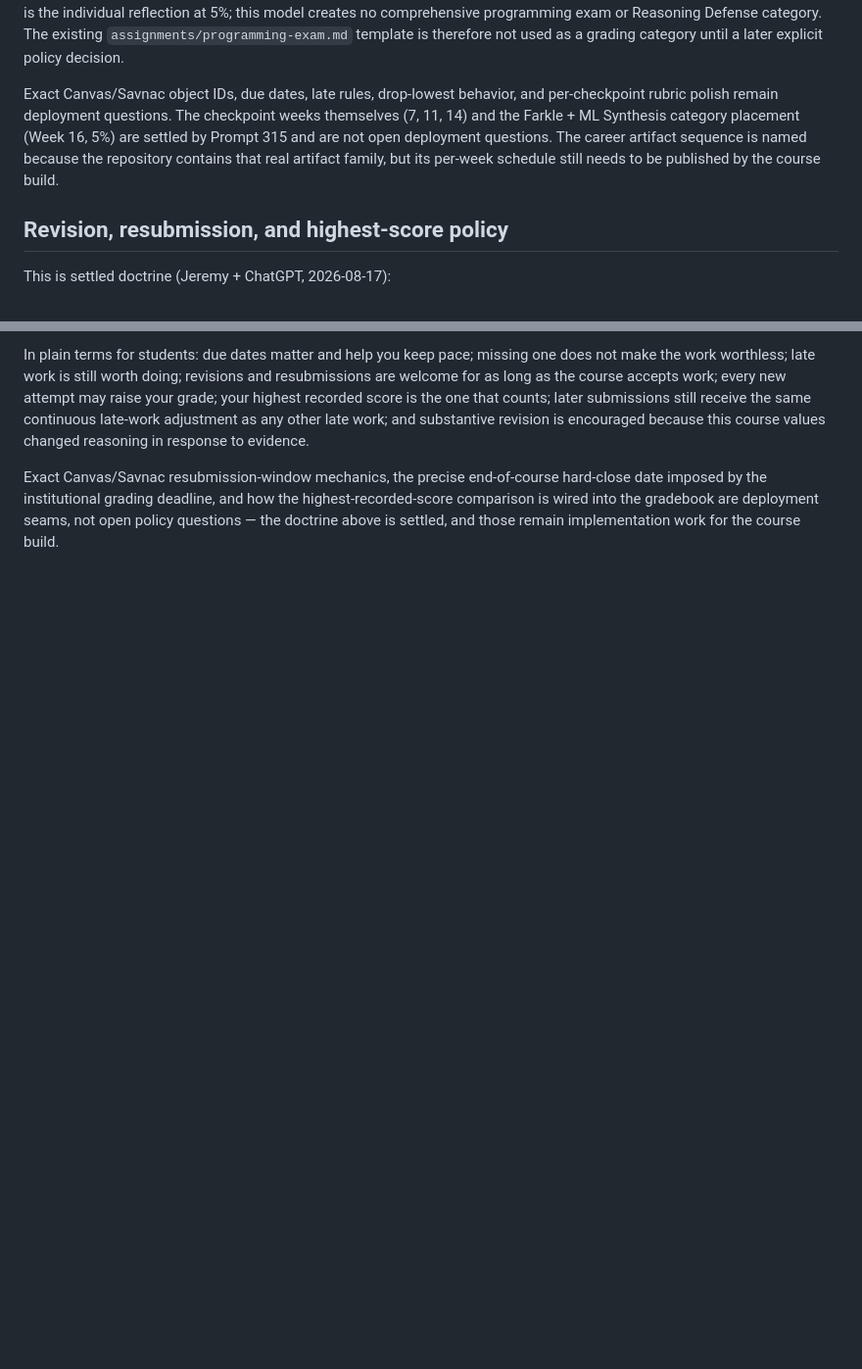
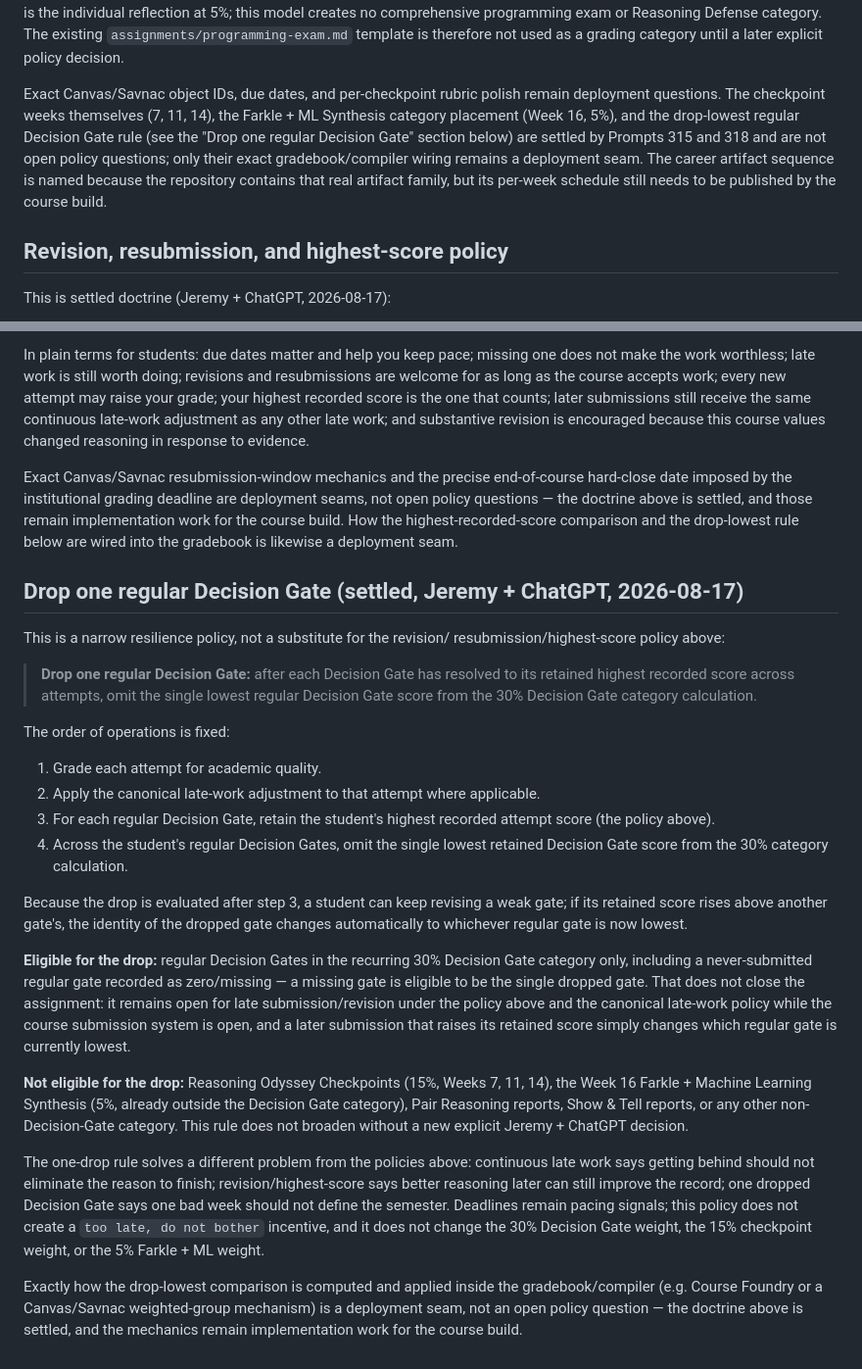
Before and after one commit to jeremy-evert/discrete_structures_and_critical_thinking, a Markdown page: docs/grading-model.md, 2 parts joined by grey strips. Shown at 98% size. Rendered like a GitHub page; blank space fills up the shorter version.

Commit message:
Add drop-one-regular-Decision-Gate policy to grading model (Prompt 318)
Settles the narrow resilience rule: after highest-recorded-score
resolution across attempts (Prompt 317), omit the single lowest
retained regular Decision Gate score from the 30% category
calculation. Explicitly excludes Odyssey Checkpoints, Farkle+ML
Synthesis, Pair Reasoning, and Show & Tell. Updates the trailing
deployment-questions note to move drop-lowest from open policy to
settled-policy/deployment-seam-only.

```diff
--- a/docs/grading-model.md
+++ b/docs/grading-model.md
@@ -117,13 +117,15 @@ Reasoning Defense category. The existing `assignments/programming-exam.md`
 template is therefore not used as a grading category until a later explicit
 policy decision.
 
-Exact Canvas/Savnac object IDs, due dates, late rules, drop-lowest behavior,
-and per-checkpoint rubric polish remain deployment questions. The checkpoint
-weeks themselves (7, 11, 14) and the Farkle + ML Synthesis category placement
-(Week 16, 5%) are settled by Prompt 315 and are not open deployment
-questions. The career artifact sequence is named because the repository
-contains that real artifact family, but its per-week schedule still needs to
-be published by the course build.
+Exact Canvas/Savnac object IDs, due dates, and per-checkpoint rubric polish
+remain deployment questions. The checkpoint weeks themselves (7, 11, 14), the
+Farkle + ML Synthesis category placement (Week 16, 5%), and the drop-lowest
+regular Decision Gate rule (see the "Drop one regular Decision Gate" section
+below) are settled by Prompts 315 and 318 and are not open policy questions;
+only their exact gradebook/compiler wiring remains a deployment seam. The
+career artifact sequence is named because the repository contains that real
+artifact family, but its per-week schedule still needs to be published by the
+course build.
 
 ## Revision, resubmission, and highest-score policy
 
@@ -187,8 +189,63 @@ late-work adjustment as any other late work; and substantive revision is
 encouraged because this course values changed reasoning in response to
 evidence.
 
-Exact Canvas/Savnac resubmission-window mechanics, the precise end-of-course
-hard-close date imposed by the institutional grading deadline, and how the
-highest-recorded-score comparison is wired into the gradebook are deployment
-seams, not open policy questions — the doctrine above is settled, and those
-remain implementation work for the course build.
+Exact Canvas/Savnac resubmission-window mechanics and the precise
+end-of-course hard-close date imposed by the institutional grading deadline
+are deployment seams, not open policy questions — the doctrine above is
+settled, and those remain implementation work for the course build. How the
+highest-recorded-score comparison and the drop-lowest rule below are wired
+into the gradebook is likewise a deployment seam.
+
+## Drop one regular Decision Gate (settled, Jeremy + ChatGPT, 2026-08-17)
+
+This is a narrow resilience policy, not a substitute for the revision/
+resubmission/highest-score policy above:
+
+> **Drop one regular Decision Gate:** after each Decision Gate has resolved
+> to its retained highest recorded score across attempts, omit the single
+> lowest regular Decision Gate score from the 30% Decision Gate category
+> calculation.
+
+The order of operations is fixed:
+
+1. Grade each attempt for academic quality.
+2. Apply the canonical late-work adjustment to that attempt where
+   applicable.
+3. For each regular Decision Gate, retain the student's highest recorded
+   attempt score (the policy above).
+4. Across the student's regular Decision Gates, omit the single lowest
+   retained Decision Gate score from the 30% category calculation.
+
+Because the drop is evaluated after step 3, a student can keep revising a
+weak gate; if its retained score rises above another gate's, the identity of
+the dropped gate changes automatically to whichever regular gate is now
+lowest.
+
+**Eligible for the drop:** regular Decision Gates in the recurring 30%
+Decision Gate category only, including a never-submitted regular gate
+recorded as zero/missing — a missing gate is eligible to be the single
+dropped gate. That does not close the assignment: it remains open for late
+submission/revision under the policy above and the canonical late-work
+policy while the course submission system is open, and a later submission
+that raises its retained score simply changes which regular gate is
+currently lowest.
+
+**Not eligible for the drop:** Reasoning Odyssey Checkpoints (15%, Weeks 7,
+11, 14), the Week 16 Farkle + Machine Learning Synthesis (5%, already outside
+the Decision Gate category), Pair Reasoning reports, Show & Tell reports, or
+any other non-Decision-Gate category. This rule does not broaden without a
+new explicit Jeremy + ChatGPT decision.
+
+The one-drop rule solves a different problem from the policies above:
+continuous late work says getting behind should not eliminate the reason to
+finish; revision/highest-score says better reasoning later can still improve
+the record; one dropped Decision Gate says one bad week should not define the
+semester. Deadlines remain pacing signals; this policy does not create a
+`too late, do not bother` incentive, and it does not change the 30% Decision
+Gate weight, the 15% checkpoint weight, or the 5% Farkle + ML weight.
+
+Exactly how the drop-lowest comparison is computed and applied inside the
+gradebook/compiler (e.g. Course Foundry or a Canvas/Savnac weighted-group
+mechanism) is a deployment seam, not an open policy question — the doctrine
+above is settled, and the mechanics remain implementation work for the
+course build.
```
